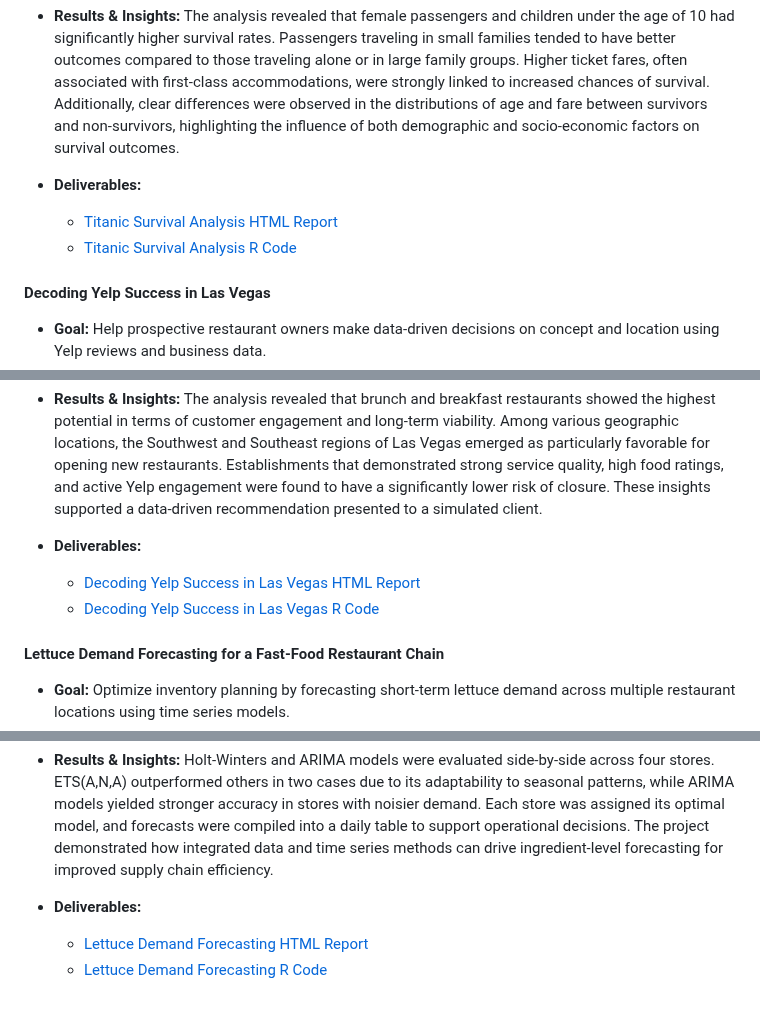
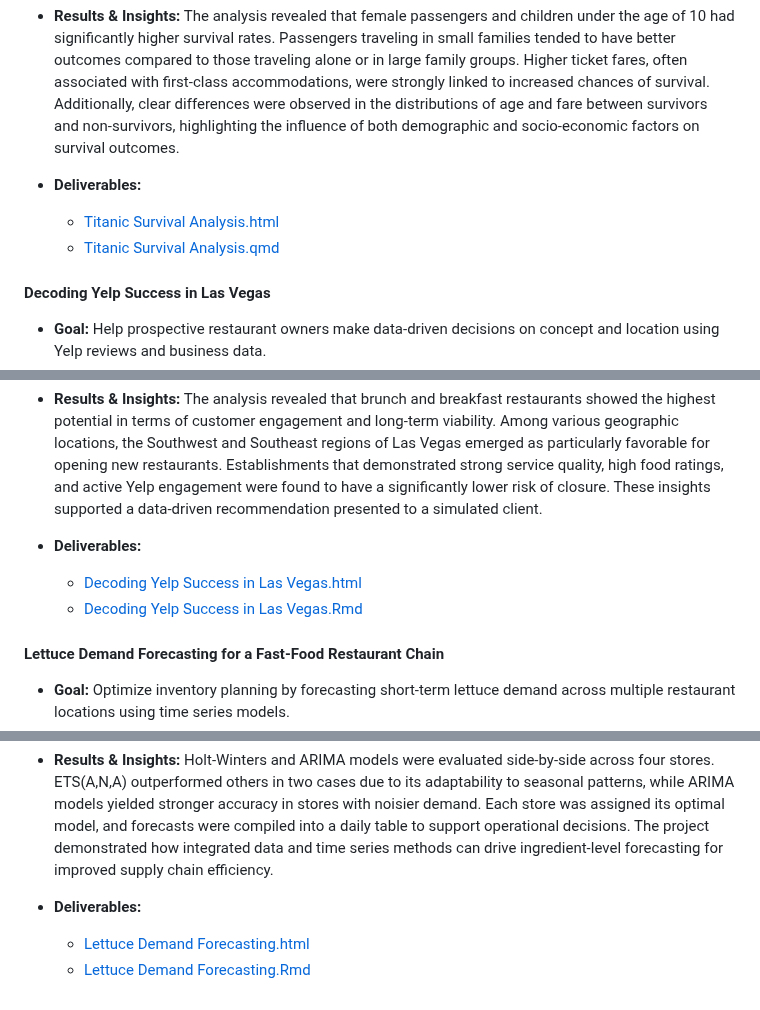
Before and after one commit to vananhngt/data-analyst-portfolio, a Markdown page: README.md, 3 parts joined by grey strips. GitHub-like rendering.

```diff
--- a/README.md
+++ b/README.md
@@ -54,8 +55,8 @@ I’m a curious and determined person, quick to learn and passionate about conti
 - **Results & Insights:** The analysis revealed that female passengers and children under the age of 10 had significantly higher survival rates. Passengers traveling in small families tended to have better outcomes compared to those traveling alone or in large family groups. Higher ticket fares, often associated with first-class accommodations, were strongly linked to increased chances of survival. Additionally, clear differences were observed in the distributions of age and fare between survivors and non-survivors, highlighting the influence of both demographic and socio-economic factors on survival outcomes.
 
 - **Deliverables:**
-  - [Titanic Survival Analysis HTML Report](https://vananhngt.github.io/data-analyst-portfolio/Titanic-Survival-Analysis.html)
-  - [Titanic Survival Analysis R Code](https://github.com/vananhngt/data-analyst-portfolio/blob/main/Titanic%20Survival%20Analysis.qmd)
+  - [Titanic Survival Analysis.html](https://vananhngt.github.io/data-analyst-portfolio/Titanic-Survival-Analysis.html)
+  - [Titanic Survival Analysis.qmd](https://github.com/vananhngt/data-analyst-portfolio/blob/main/Titanic%20Survival%20Analysis.qmd)
 
 
 #### Decoding Yelp Success in Las Vegas
@@ -69,8 +70,8 @@ I’m a curious and determined person, quick to learn and passionate about conti
 - **Results & Insights:** The analysis revealed that brunch and breakfast restaurants showed the highest potential in terms of customer engagement and long-term viability. Among various geographic locations, the Southwest and Southeast regions of Las Vegas emerged as particularly favorable for opening new restaurants. Establishments that demonstrated strong service quality, high food ratings, and active Yelp engagement were found to have a significantly lower risk of closure. These insights supported a data-driven recommendation presented to a simulated client.
 
 - **Deliverables:**
-  - [Decoding Yelp Success in Las Vegas HTML Report](https://vananhngt.github.io/data-analyst-portfolio/Decoding_Yelp_Success_in_Las_Vegas.html)
-  - [Decoding Yelp Success in Las Vegas R Code](https://github.com/vananhngt/data-analyst-portfolio/blob/main/Decoding%20Yelp%20Success%20in%20Las%20Vegas.Rmd)
+  - [Decoding Yelp Success in Las Vegas.html](https://vananhngt.github.io/data-analyst-portfolio/Decoding_Yelp_Success_in_Las_Vegas.html)
+  - [Decoding Yelp Success in Las Vegas.Rmd](https://github.com/vananhngt/data-analyst-portfolio/blob/main/Decoding%20Yelp%20Success%20in%20Las%20Vegas.Rmd)
 
 #### Lettuce Demand Forecasting for a Fast-Food Restaurant Chain
 
@@ -83,5 +84,5 @@ I’m a curious and determined person, quick to learn and passionate about conti
 - **Results & Insights:** Holt-Winters and ARIMA models were evaluated side-by-side across four stores. ETS(A,N,A) outperformed others in two cases due to its adaptability to seasonal patterns, while ARIMA models yielded stronger accuracy in stores with noisier demand. Each store was assigned its optimal model, and forecasts were compiled into a daily table to support operational decisions. The project demonstrated how integrated data and time series methods can drive ingredient-level forecasting for improved supply chain efficiency.
 
 - **Deliverables:**
-  - [Lettuce Demand Forecasting HTML Report](https://vananhngt.github.io/data-analyst-portfolio/Lettuce_Demand_Forecasting.html)
-  - [Lettuce Demand Forecasting R Code](https://github.com/vananhngt/data-analyst-portfolio/blob/main/Lettuce%20Demand%20Forecasting.Rmd)
+  - [Lettuce Demand Forecasting.html](https://vananhngt.github.io/data-analyst-portfolio/Lettuce_Demand_Forecasting.html)
+  - [Lettuce Demand Forecasting.Rmd](https://github.com/vananhngt/data-analyst-portfolio/blob/main/Lettuce%20Demand%20Forecasting.Rmd)
```
Also changed, not shown: other parts of README.md (+2 -1 lines).
